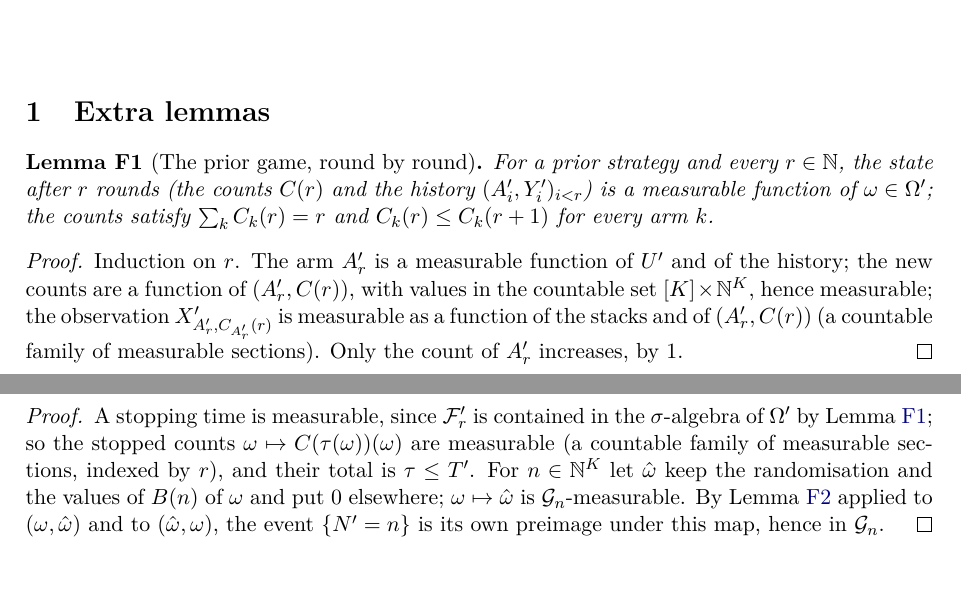
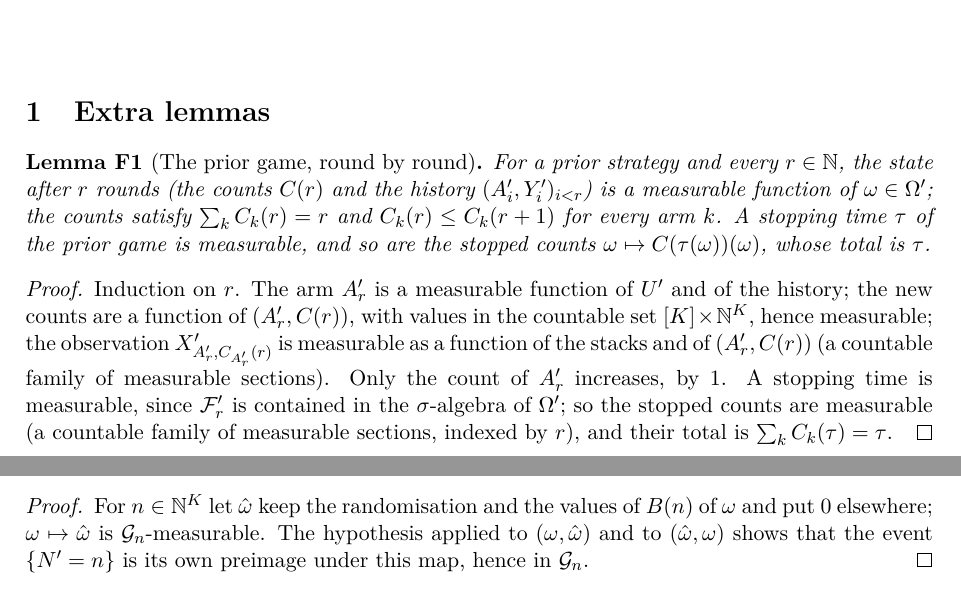
Before and after one commit to prevostad/Incognita, a LaTeX document (papers/P003-transfer-setting/formalisation.tex): two parts of the page before the commit and two parts of page 1 of 2 after it, joined at a grey line, cut so that both start at the same text. Compiled offline with pdfLaTeX.

```diff
--- a/papers/P003-transfer-setting/formalisation.tex
+++ b/papers/P003-transfer-setting/formalisation.tex
@@ -32,25 +32,34 @@
 \section{Extra lemmas}
 
 \begin{lemma}[The prior game, round by round]\label{flem:prior-state}
-\lean{Incognita.P003.measurable_state, Incognita.P003.sum_state_fst,
-  Incognita.P003.state_fst_le_succ}
-\uses{def:prior-game, def:source-space}
+\lean{Incognita.TransferBandits.PriorStrategy.measurable_state,
+  Incognita.TransferBandits.PriorStrategy.sum_state_fst,
+  Incognita.TransferBandits.PriorStrategy.state_fst_le_succ,
+  Incognita.TransferBandits.PriorStrategy.measurable_of_isStoppingTime,
+  Incognita.TransferBandits.PriorStrategy.measurable_stoppedCounts,
+  Incognita.TransferBandits.PriorStrategy.sum_stoppedCounts}
+\uses{def:prior-game, def:stopped-game, def:source-space}
 For a prior strategy and every $r\in\mathbb N$, the state after $r$ rounds (the counts $C(r)$ and
 the history $(A'_i,Y'_i)_{i<r}$) is a measurable function of $\omega\in\Omega'$; the counts satisfy
-$\sum_k C_k(r)=r$ and $C_k(r)\le C_k(r+1)$ for every arm $k$.
+$\sum_k C_k(r)=r$ and $C_k(r)\le C_k(r+1)$ for every arm $k$. A stopping time $\tau$ of the prior
+game is measurable, and so are the stopped counts $\omega\mapsto C(\tau(\omega))(\omega)$, whose total
+is $\tau$.
 \end{lemma}
 
 \begin{proof}
-\uses{def:prior-game, def:source-space}
+\uses{def:prior-game, def:stopped-game, def:source-space}
 Induction on $r$. The arm $A'_r$ is a measurable function of $U'$ and of the history; the new counts
 are a function of $(A'_r, C(r))$, with values in the countable set $[K]\times\mathbb N^K$, hence
 measurable; the observation $X'_{A'_r,C_{A'_r}(r)}$ is measurable as a function of the stacks and
 of $(A'_r,C(r))$ (a countable family of measurable sections). Only the count of $A'_r$ increases,
-by $1$.
+by $1$. A stopping time is measurable, since $\mathcal F'_r$ is contained in the $\sigma$-algebra of
+$\Omega'$; so the stopped counts are measurable (a countable family of measurable sections, indexed
+by $r$), and their total is $\sum_k C_k(\tau)=\tau$.
 \end{proof}
 
 \begin{lemma}[The game reads only the box of its counts]\label{flem:box-claim}
-\lean{Incognita.P003.state_eq_of_eqOn_box, Incognita.P003.stoppedCounts_eq_of_eqOn_box}
+\lean{Incognita.TransferBandits.PriorStrategy.state_eq_of_eqOn_box,
+  Incognita.TransferBandits.PriorStrategy.stoppedCounts_eq_of_eqOn_box}
 \uses{def:prior-game, def:stopped-game, def:source-space, flem:prior-state}
 Let $\omega,\omega'\in\Omega'$ have the same randomisation and the same values $X'_{k,j}$ for
 $(k,j)\in B(n)$. If $C(r)\le n$ in the game run on $\omega$, the first $r$ rounds of the games run on
@@ -71,16 +84,19 @@
+$\omega,\omega'\in\Omega'$ with the same randomisation and the same values $X'_{k,j}$ for
+$(k,j)\in B(n)$, $N'(\omega)=n$ implies $N'(\omega')=n$. Then $N'$ is a size rule.
+\end{lemma}
+
+\begin{proof}
+\uses{def:size-rule, def:source-space}
+For $n\in\mathbb N^K$ let $\hat\omega$ keep the randomisation and the values of $B(n)$ of $\omega$
+and put $0$ elsewhere; $\omega\mapsto\hat\omega$ is $\mathcal G_n$-measurable. The hypothesis
+applied to $(\omega,\hat\omega)$ and to $(\hat\omega,\omega)$ shows that the event $\{N'=n\}$ is its
+own preimage under this map, hence in $\mathcal G_n$.
+\end{proof}
+
 \begin{lemma}[Stopped counts form a size rule]\label{flem:stopped-size-rule}
 \lean{Incognita.P003.stoppedCounts_isSizeRule}
-\uses{def:size-rule, def:stopped-game, flem:prior-state, flem:box-claim}
+\uses{def:size-rule, def:stopped-game, flem:prior-state, flem:box-claim, flem:box-size-rule}
 Item (a) of Proposition~\ref{prop:stopped-games}, proved without Lemma~\ref{lem:prior-game}.
 \end{lemma}
 
 \begin{proof}
-\uses{def:size-rule, def:source-space, def:stopped-game, flem:prior-state, flem:box-claim}
-A stopping time is measurable, since $\mathcal F'_r$ is contained in the $\sigma$-algebra of
-$\Omega'$ by Lemma~\ref{flem:prior-state}; so the stopped counts
-$\omega\mapsto C(\tau(\omega))(\omega)$ are measurable (a countable family of measurable sections,
-indexed by $r$), and their total is $\tau\le T'$. For $n\in\mathbb N^K$ let $\hat\omega$ keep the
-randomisation and the values of $B(n)$ of $\omega$ and put $0$ elsewhere; $\omega\mapsto\hat\omega$ is
-$\mathcal G_n$-measurable. By Lemma~\ref{flem:box-claim} applied to $(\omega,\hat\omega)$ and to
-$(\hat\omega,\omega)$, the event $\{N'=n\}$ is its own preimage under this map, hence in
-$\mathcal G_n$.
```
Also changed, not shown: papers/P003-transfer-setting/blueprint.md (+4 -4 lines), papers/P003-transfer-setting/formalisation.tex (8 more changed lines), 6 other files.
